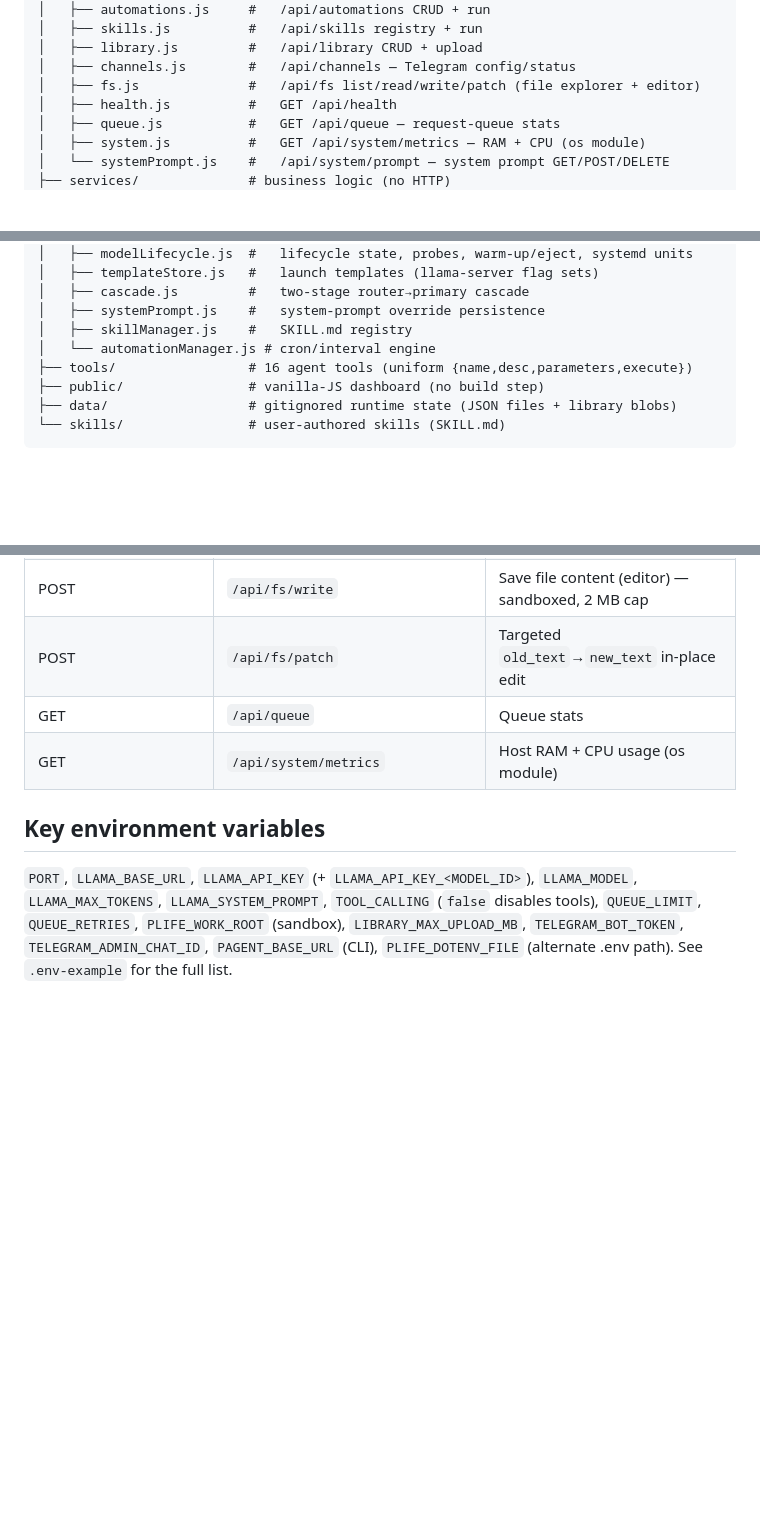
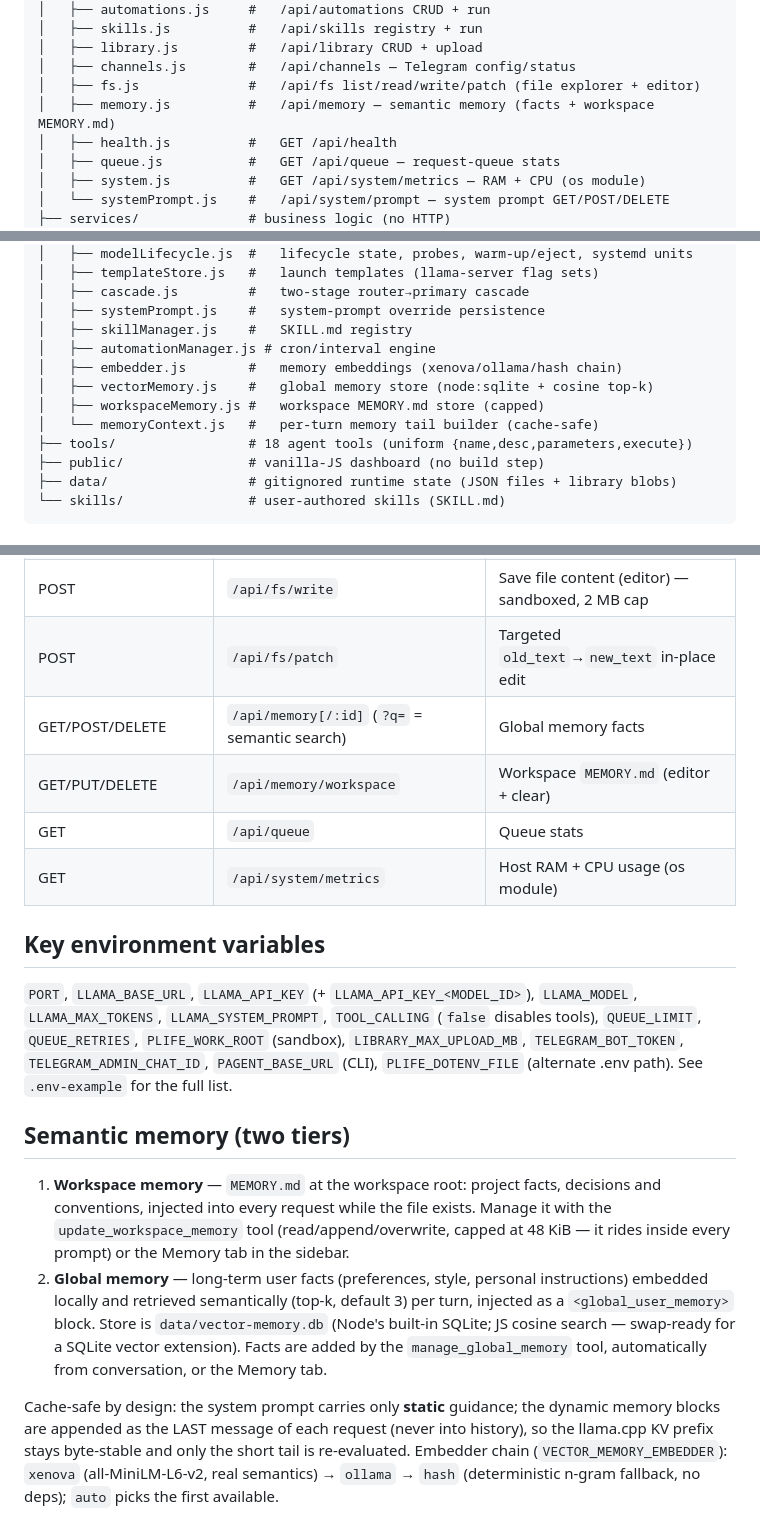
Before and after one commit to msevimli/p-agent, a Markdown page: README.md, 3 parts joined by grey strips. Rendered like a GitHub page; blank space fills up the shorter version.

```diff
--- a/README.md
+++ b/README.md
@@ -485,6 +485,7 @@ p-agent/
 │   ├── library.js         #   /api/library CRUD + upload
 │   ├── channels.js        #   /api/channels — Telegram config/status
 │   ├── fs.js              #   /api/fs list/read/write/patch (file explorer + editor)
+│   ├── memory.js          #   /api/memory — semantic memory (facts + workspace MEMORY.md)
 │   ├── health.js          #   GET /api/health
 │   ├── queue.js           #   GET /api/queue — request-queue stats
 │   ├── system.js          #   GET /api/system/metrics — RAM + CPU (os module)
@@ -503,8 +504,12 @@ p-agent/
 │   ├── cascade.js         #   two-stage router→primary cascade
 │   ├── systemPrompt.js    #   system-prompt override persistence
 │   ├── skillManager.js    #   SKILL.md registry
-│   └── automationManager.js # cron/interval engine
-├── tools/                 # 16 agent tools (uniform {name,desc,parameters,execute})
+│   ├── automationManager.js # cron/interval engine
+│   ├── embedder.js        #   memory embeddings (xenova/ollama/hash chain)
+│   ├── vectorMemory.js    #   global memory store (node:sqlite + cosine top-k)
+│   ├── workspaceMemory.js #   workspace MEMORY.md store (capped)
+│   └── memoryContext.js   #   per-turn memory tail builder (cache-safe)
+├── tools/                 # 18 agent tools (uniform {name,desc,parameters,execute})
 ├── public/                # vanilla-JS dashboard (no build step)
 ├── data/                  # gitignored runtime state (JSON files + library blobs)
 └── skills/                # user-authored skills (SKILL.md)
@@ -534,6 +539,8 @@ p-agent/
 | GET | `/api/fs/list`, `/api/fs/read` (`?full=1` = uncapped for the editor) | File explorer + editor load |
 | POST | `/api/fs/write` | Save file content (editor) — sandboxed, 2 MB cap |
 | POST | `/api/fs/patch` | Targeted `old_text`→`new_text` in-place edit |
+| GET/POST/DELETE | `/api/memory[/:id]` (`?q=` = semantic search) | Global memory facts |
+| GET/PUT/DELETE | `/api/memory/workspace` | Workspace `MEMORY.md` (editor + clear) |
 | GET | `/api/queue` | Queue stats |
 | GET | `/api/system/metrics` | Host RAM + CPU usage (os module) |
 
@@ -546,3 +553,25 @@ p-agent/
 `LIBRARY_MAX_UPLOAD_MB`,
 `TELEGRAM_BOT_TOKEN`, `TELEGRAM_ADMIN_CHAT_ID`, `PAGENT_BASE_URL` (CLI),
 `PLIFE_DOTENV_FILE` (alternate .env path). See `.env-example` for the full list.
+
+## Semantic memory (two tiers)
+
+1. **Workspace memory** — `MEMORY.md` at the workspace root: project facts,
+   decisions and conventions, injected into every request while the file
+   exists. Manage it with the `update_workspace_memory` tool
+   (read/append/overwrite, capped at 48 KiB — it rides inside every prompt)
+   or the Memory tab in the sidebar.
+2. **Global memory** — long-term user facts (preferences, style, personal
+   instructions) embedded locally and retrieved semantically (top-k, default
+   3) per turn, injected as a `<global_user_memory>` block. Store is
+   `data/vector-memory.db` (Node's built-in SQLite; JS cosine search —
+   swap-ready for a SQLite vector extension). Facts are added by the
+   `manage_global_memory` tool, automatically from conversation, or the
+   Memory tab.
+
+Cache-safe by design: the system prompt carries only **static** guidance;
+the dynamic memory blocks are appended as the LAST message of each request
+(never into history), so the llama.cpp KV prefix stays byte-stable and only
+the short tail is re-evaluated. Embedder chain (`VECTOR_MEMORY_EMBEDDER`):
+`xenova` (all-MiniLM-L6-v2, real semantics) → `ollama` → `hash`
+(deterministic n-gram fallback, no deps); `auto` picks the first available.
```
Also changed, not shown: architecture.md (+40 -4 lines).
